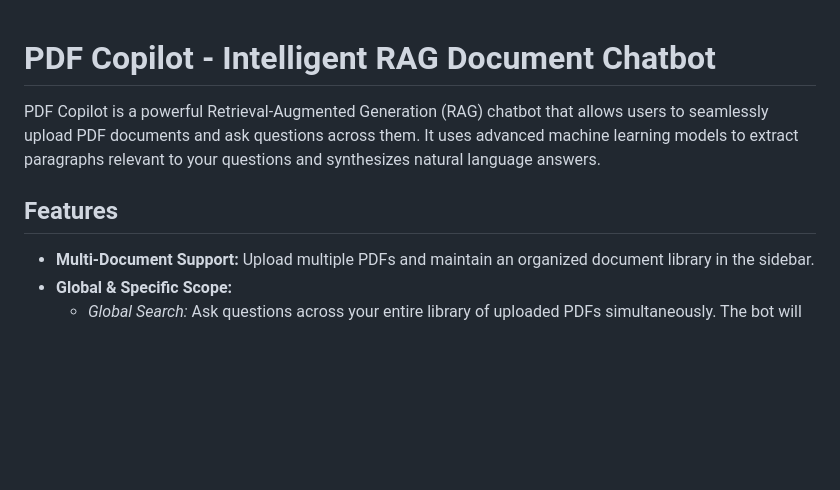
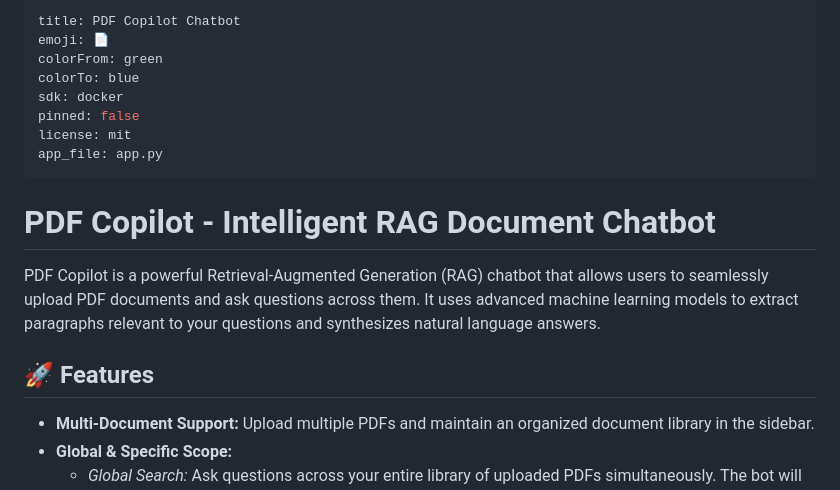
Before and after one commit to ShantanuSaurav/AI_Chatbot, a Markdown page: README.md, the part around one of its changes. GitHub-like rendering; blank space fills up the shorter version.

Commit message:
Fix README.md yaml frontmatter formatting

```diff
--- a/README.md
+++ b/README.md
@@ -1,8 +1,19 @@
+---
+title: PDF Copilot Chatbot
+emoji: 📄
+colorFrom: green
+colorTo: blue
+sdk: docker
+pinned: false
+license: mit
+app_file: app.py
+---
+
 # PDF Copilot - Intelligent RAG Document Chatbot
 
 PDF Copilot is a powerful Retrieval-Augmented Generation (RAG) chatbot that allows users to seamlessly upload PDF documents and ask questions across them. It uses advanced machine learning models to extract paragraphs relevant to your questions and synthesizes natural language answers.
 
-##  Features
+## 🚀 Features
 
 - **Multi-Document Support:** Upload multiple PDFs and maintain an organized document library in the sidebar.
 - **Global & Specific Scope:**
```
Also changed, not shown: other parts of README.md (+26 -19 lines).
